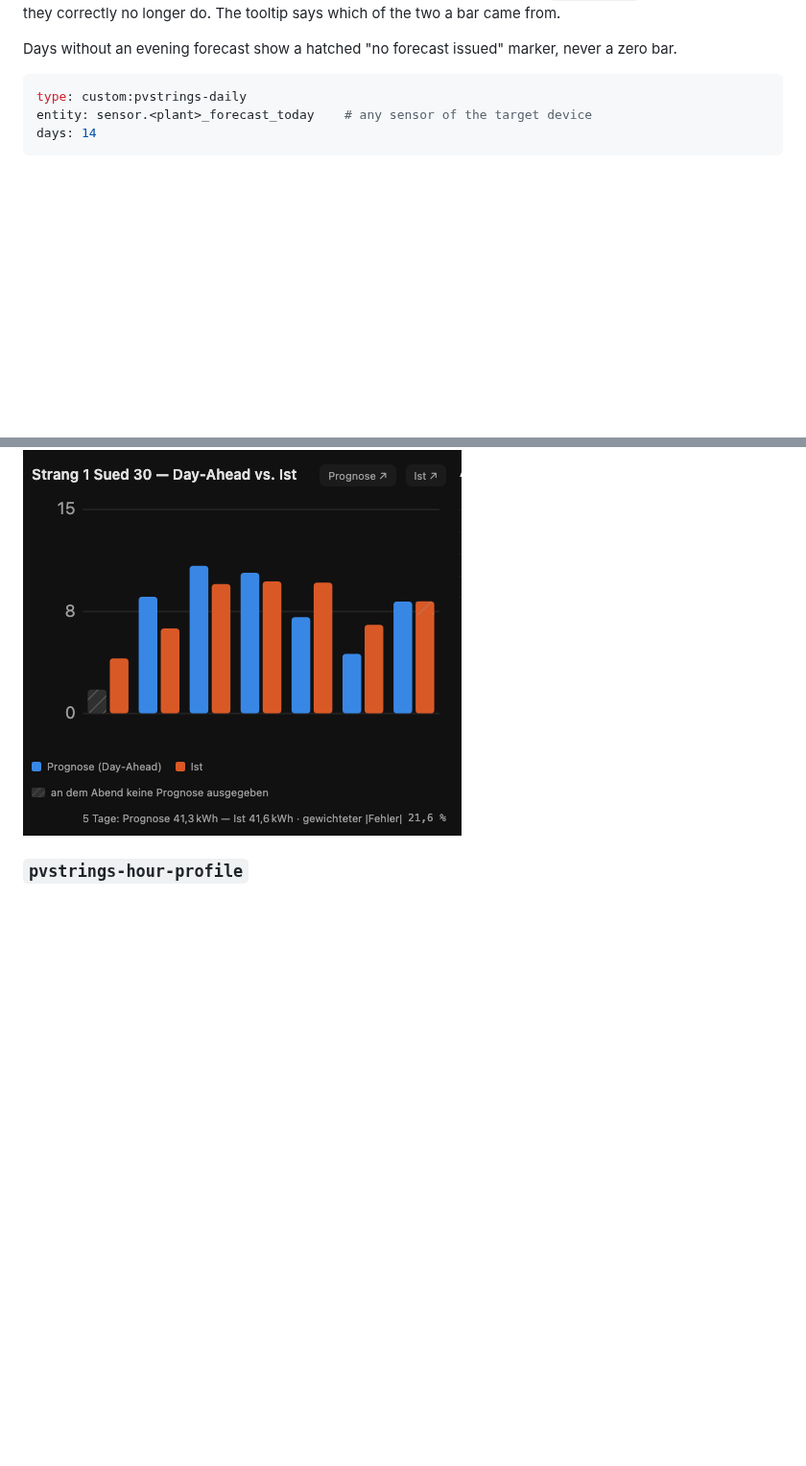
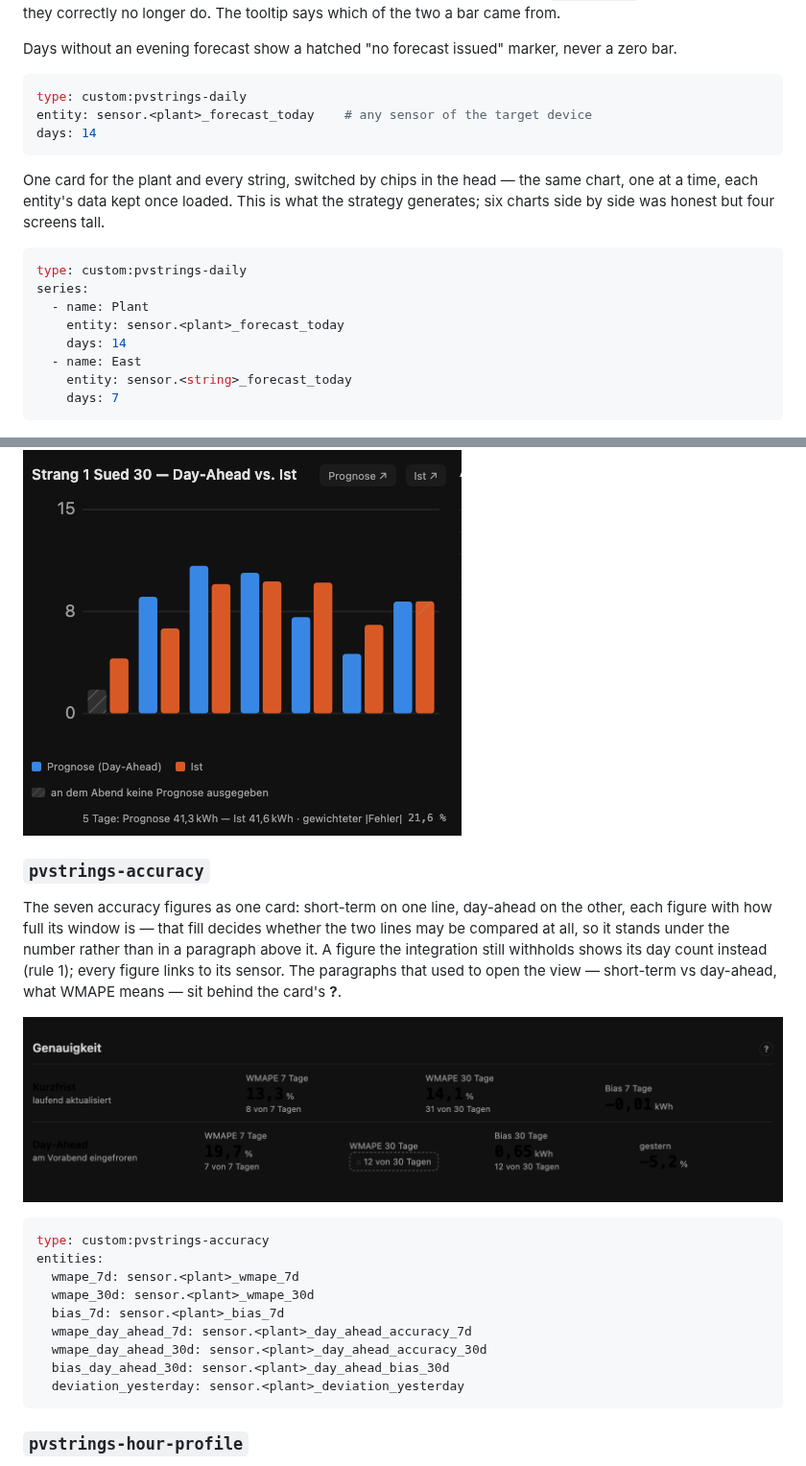
Before and after one commit to doccodyblue/ha-pvstrings-dash, a Markdown page: README.md, 2 parts joined by grey strips. Shown at 96% size. Rendered like a GitHub page; pictures changed too: docs/img/accuracy-dark.png (added); blank space fills up the shorter version.

````diff
--- a/README.md
+++ b/README.md
@@ -283,7 +285,47 @@ entity: sensor.<plant>_forecast_today    # any sensor of the target device
 days: 14
 ```
 
+One card for the plant and every string, switched by chips in the head —
+the same chart, one at a time, each entity's data kept once loaded. This is
+what the strategy generates; six charts side by side was honest but four
+screens tall.
+
+```yaml
+type: custom:pvstrings-daily
+series:
+  - name: Plant
+    entity: sensor.<plant>_forecast_today
+    days: 14
+  - name: East
+    entity: sensor.<string>_forecast_today
+    days: 7
+```
+
 ![Daily card](docs/img/daily-dark.png)
+
+### `pvstrings-accuracy`
+
+The seven accuracy figures as one card: short-term on one line, day-ahead on
+the other, each figure with how full its window is — that fill decides
+whether the two lines may be compared at all, so it stands under the number
+rather than in a paragraph above it. A figure the integration still withholds
+shows its day count instead (rule 1); every figure links to its sensor. The
+paragraphs that used to open the view — short-term vs day-ahead, what WMAPE
+means — sit behind the card's **?**.
+
+![Accuracy card](docs/img/accuracy-dark.png)
+
+```yaml
+type: custom:pvstrings-accuracy
+entities:
+  wmape_7d: sensor.<plant>_wmape_7d
+  wmape_30d: sensor.<plant>_wmape_30d
+  bias_7d: sensor.<plant>_bias_7d
+  wmape_day_ahead_7d: sensor.<plant>_day_ahead_accuracy_7d
+  wmape_day_ahead_30d: sensor.<plant>_day_ahead_accuracy_30d
+  bias_day_ahead_30d: sensor.<plant>_day_ahead_bias_30d
+  deviation_yesterday: sensor.<plant>_deviation_yesterday
+```
 
 ### `pvstrings-hour-profile`
 
````
Also changed, not shown: other parts of README.md (+5 -3 lines), 3 other files.
